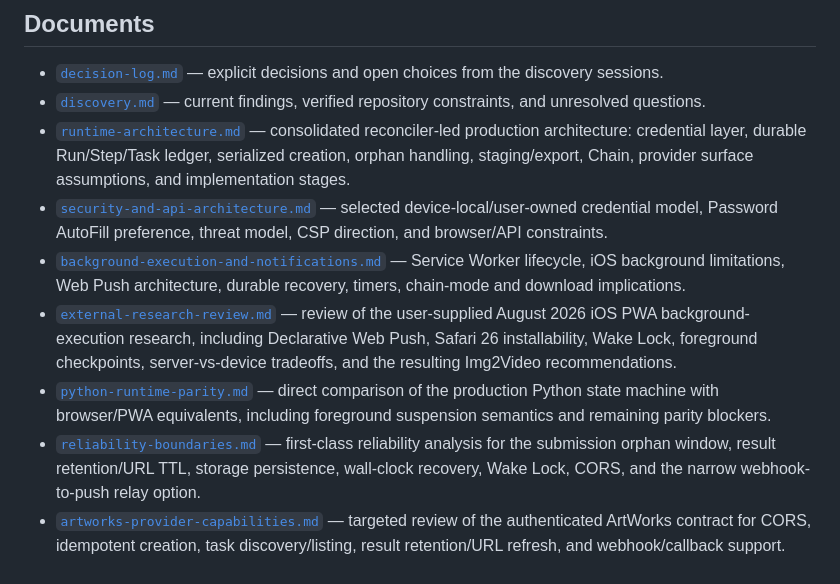
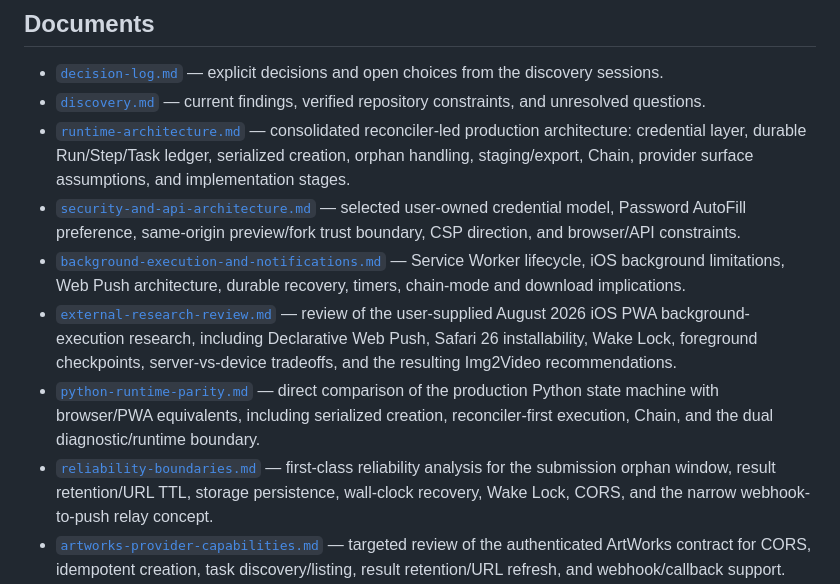
Before and after one commit to djebaz/pworksIphone, a Markdown page: devdocs/pwa/README.md, the part around one of its changes. GitHub-like rendering.

Commit message:
Correct README stage wording

```diff
--- a/devdocs/pwa/README.md
+++ b/devdocs/pwa/README.md
@@ -20,11 +20,11 @@ The existing runtime remains the behavioral reference during discovery. PWA work
 - [`decision-log.md`](decision-log.md) — explicit decisions and open choices from the discovery sessions.
 - [`discovery.md`](discovery.md) — current findings, verified repository constraints, and unresolved questions.
 - [`runtime-architecture.md`](runtime-architecture.md) — consolidated reconciler-led production architecture: credential layer, durable Run/Step/Task ledger, serialized creation, orphan handling, staging/export, Chain, provider surface assumptions, and implementation stages.
-- [`security-and-api-architecture.md`](security-and-api-architecture.md) — selected device-local/user-owned credential model, Password AutoFill preference, threat model, CSP direction, and browser/API constraints.
+- [`security-and-api-architecture.md`](security-and-api-architecture.md) — selected user-owned credential model, Password AutoFill preference, same-origin preview/fork trust boundary, CSP direction, and browser/API constraints.
 - [`background-execution-and-notifications.md`](background-execution-and-notifications.md) — Service Worker lifecycle, iOS background limitations, Web Push architecture, durable recovery, timers, chain-mode and download implications.
 - [`external-research-review.md`](external-research-review.md) — review of the user-supplied August 2026 iOS PWA background-execution research, including Declarative Web Push, Safari 26 installability, Wake Lock, foreground checkpoints, server-vs-device tradeoffs, and the resulting Img2Video recommendations.
-- [`python-runtime-parity.md`](python-runtime-parity.md) — direct comparison of the production Python state machine with browser/PWA equivalents, including foreground suspension semantics and remaining parity blockers.
-- [`reliability-boundaries.md`](reliability-boundaries.md) — first-class reliability analysis for the submission orphan window, result retention/URL TTL, storage persistence, wall-clock recovery, Wake Lock, CORS, and the narrow webhook-to-push relay option.
+- [`python-runtime-parity.md`](python-runtime-parity.md) — direct comparison of the production Python state machine with browser/PWA equivalents, including serialized creation, reconciler-first execution, Chain, and the dual diagnostic/runtime boundary.
+- [`reliability-boundaries.md`](reliability-boundaries.md) — first-class reliability analysis for the submission orphan window, result retention/URL TTL, storage persistence, wall-clock recovery, Wake Lock, CORS, and the narrow webhook-to-push relay concept.
 - [`artworks-provider-capabilities.md`](artworks-provider-capabilities.md) — targeted review of the authenticated ArtWorks contract for CORS, idempotent creation, task discovery/listing, result retention/URL refresh, and webhook/callback support.
 - [`chain-media-strategy.md`](chain-media-strategy.md) — selected no-FFmpeg Chain strategy, preferring Mediabunny for remote MP4 reading and presentation-order final-frame decoding, with MP4Box.js + direct WebCodecs retained as a lower-level fallback.
 - [`orion-ios-extension-findings.md`](orion-ios-extension-findings.md) — direct inspection of two supplied Orion extension packages and the distinction between HTMLVideoElement control, privileged extension downloads, and PWA sample-level media access.
```
Also changed, not shown: other parts of devdocs/pwa/README.md (+1 -1 lines).
